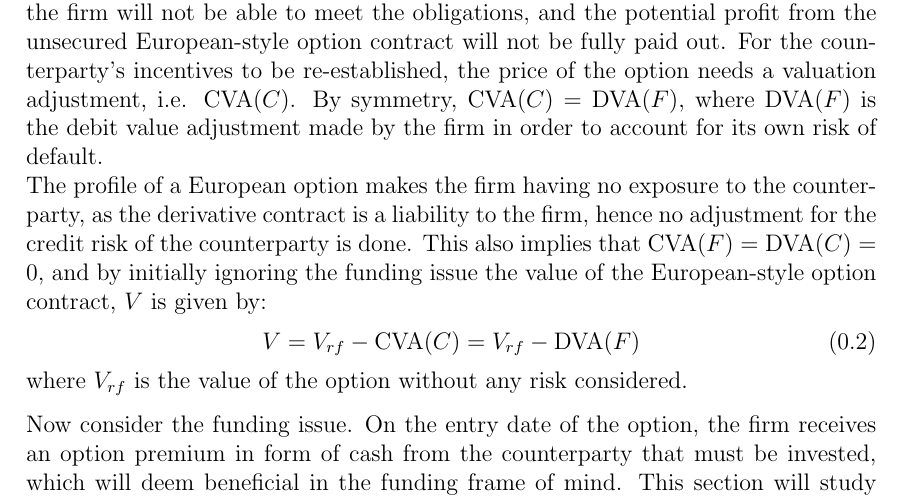
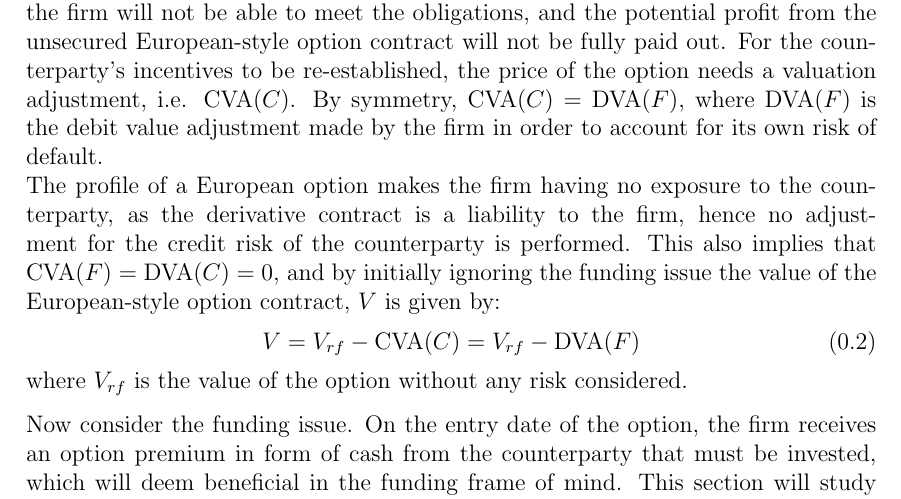
Before and after one commit to sebastianbaltser/master-thesis, a LaTeX thesis (thesis/content/funding-benefit.tex): part of page 1 of 3, cut so that both start at the same text. Compiled offline with pdfLaTeX.

Commit message:
Fix sentence

```diff
--- a/thesis/content/funding-benefit.tex
+++ b/thesis/content/funding-benefit.tex
@@ -13,7 +13,7 @@
         Suppose the firm sells the option to the counterparty. The option is unsecured, and will now be treated as a new liability to the firm, which ranks pari passu with the already existing debt.
 
         Since the counterparty buys the derivative from the credit-risky firm, the counterparty must account for this exposure. If the firm defaults before the option's expiry, the firm will not be able to meet the obligations, and the potential profit from the unsecured European-style option contract will not be fully paid out. For the counterparty's incentives to be re-established, the price of the option needs a valuation adjustment, i.e. $\text{\CVA/}(C)$. By symmetry, $\text{\CVA/}(C) = \text{\DVA/}(F)$, where $\text{\DVA/}(F)$ is the debit value adjustment made by the firm in order to account for its own risk of default.\\
-        The profile of a European option makes the firm having no exposure to the counterparty, as the derivative contract is a liability to the firm, hence no adjustment for the credit risk of the counterparty is done. This also implies that $\text{\CVA/}(F) = \text{\DVA/}(C) = 0$, and by initially ignoring the funding issue the value of the European-style option contract, $V$ is given by:
+        The profile of a European option makes the firm having no exposure to the counterparty, as the derivative contract is a liability to the firm, hence no adjustment for the credit risk of the counterparty is performed. This also implies that $\text{\CVA/}(F) = \text{\DVA/}(C) = 0$, and by initially ignoring the funding issue the value of the European-style option contract, $V$ is given by:
         \begin{equation}\label{eqn:option-value-credit-risk}
             V = V_{rf} - \text{\CVA/}(C) = V_{rf} - \text{\DVA/}(F)
         \end{equation}
```
